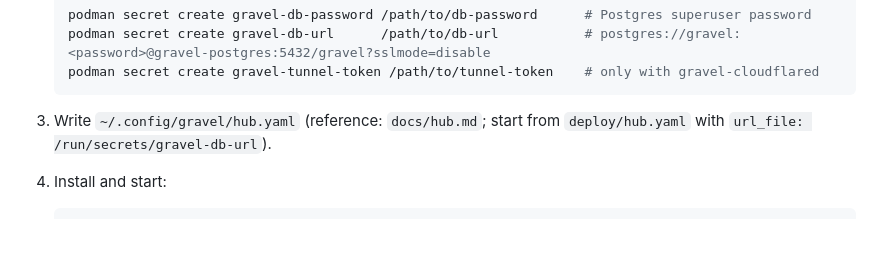
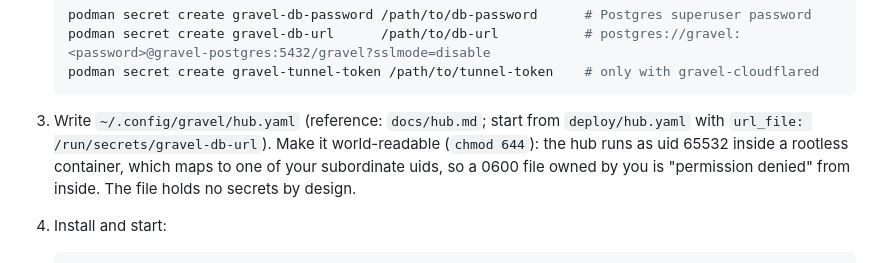
Before and after one commit to gravel-project/gravel, a Markdown page: deploy/README.md, the part around the change. Drawn GitHub-style; blank space fills up the shorter version.

````diff
--- a/deploy/README.md
+++ b/deploy/README.md
@@ -43,7 +43,9 @@ read-only.
    ```
 
 3. Write `~/.config/gravel/hub.yaml` (reference: `docs/hub.md`; start from `deploy/hub.yaml` with
-   `url_file: /run/secrets/gravel-db-url`).
+   `url_file: /run/secrets/gravel-db-url`). Make it world-readable (`chmod 644`): the hub runs as
+   uid 65532 inside a rootless container, which maps to one of your subordinate uids, so a 0600
+   file owned by you is "permission denied" from inside. The file holds no secrets by design.
 4. Install and start:
 
    ```sh
````
Also changed, not shown: CHANGELOG.md (+1 -0 lines), docs/hub.md (+2 -1 lines).
